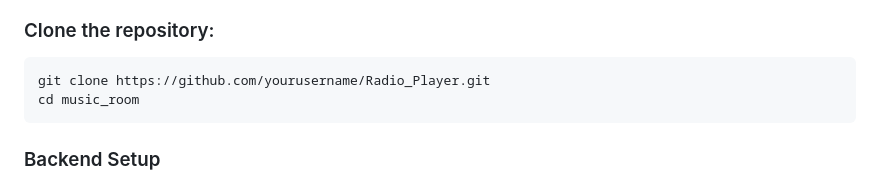
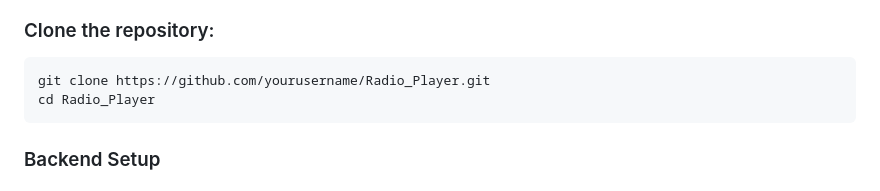
Before and after one commit to BurnerAce/Radio_Player, a Markdown page: Readme.md, the part around the change. Rendered like a GitHub page.

````diff
--- a/Readme.md
+++ b/Readme.md
@@ -29,7 +29,7 @@ This web application allows users to create and join virtual rooms where they ca
 
 ``` bash
 git clone https://github.com/yourusername/Radio_Player.git
-cd music_room
+cd Radio_Player
 ```
 
 ### Backend Setup
````
